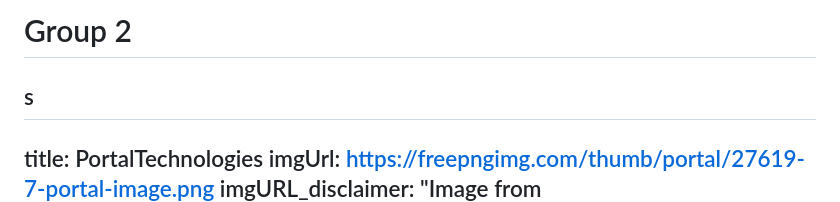
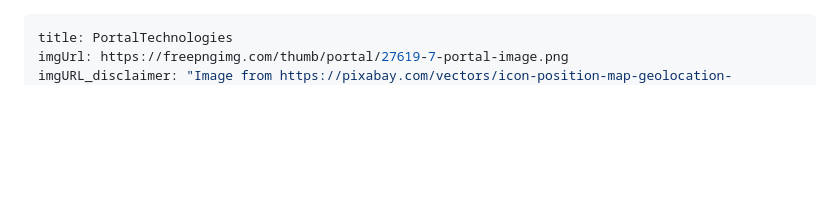
Before and after one commit to Bratanis/univie_eis, a Markdown page: README.md, the part around the change. GitHub-like rendering; blank space fills up the shorter version.

```diff
--- a/README.md
+++ b/README.md
@@ -1,5 +1,3 @@
-# Group 2
-s
 ---
 title: PortalTechnologies
 imgUrl: https://freepngimg.com/thumb/portal/27619-7-portal-image.png
```
